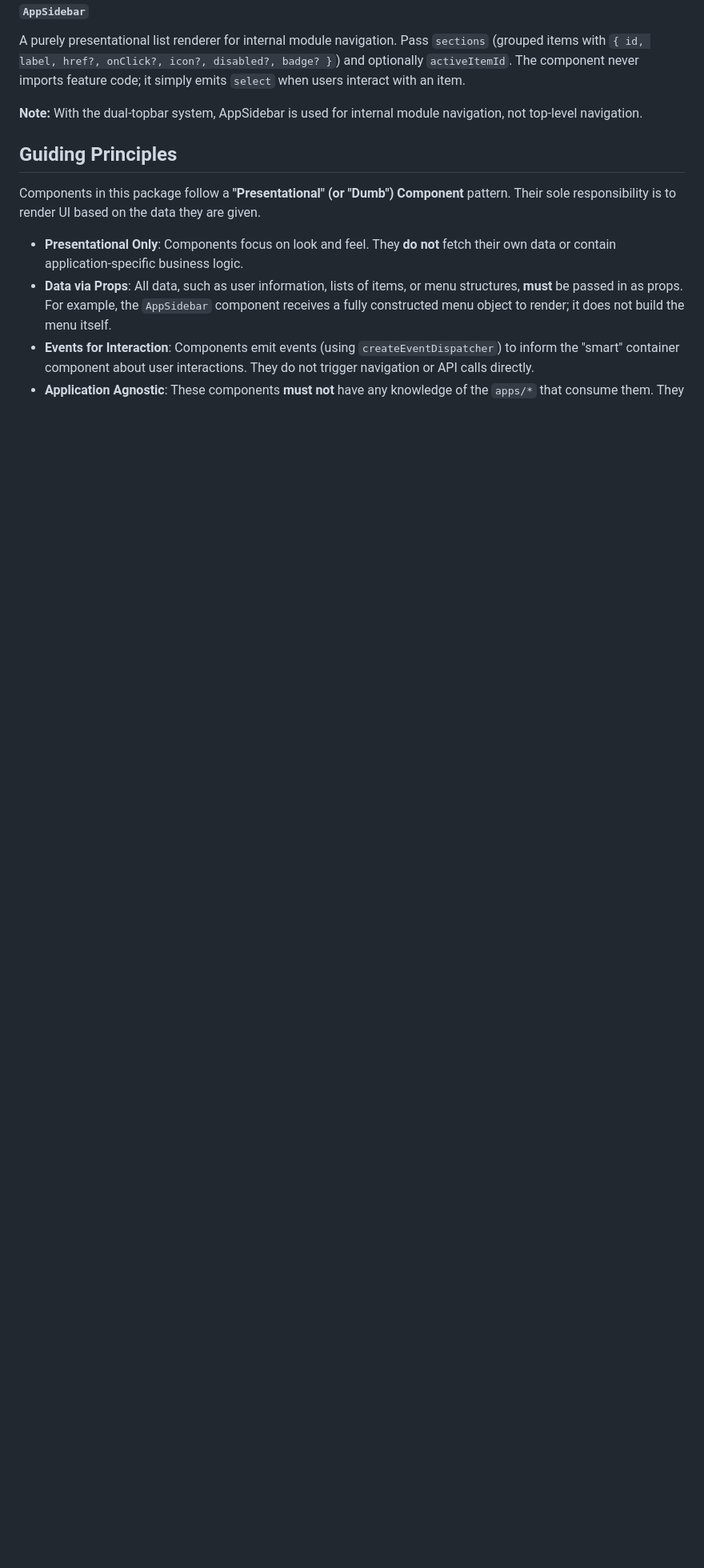
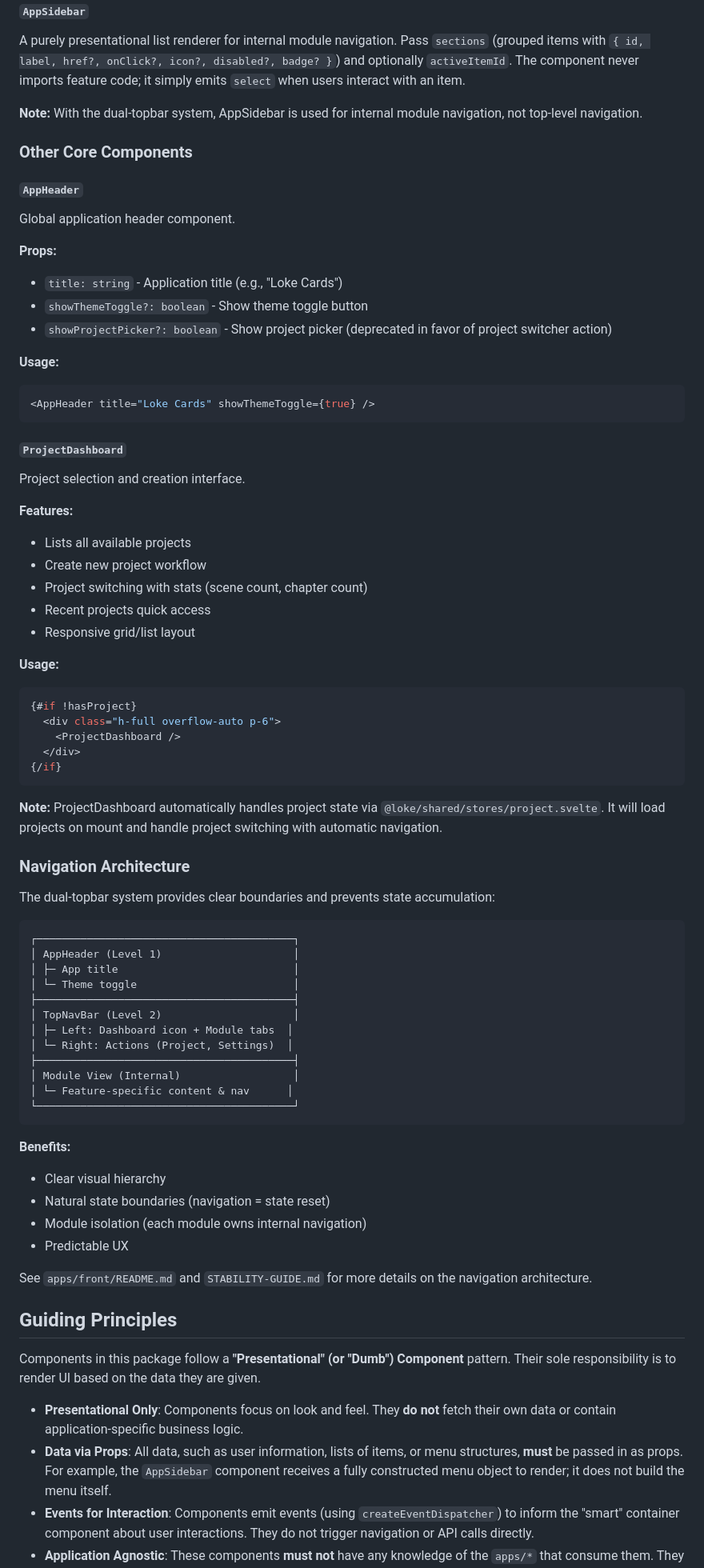
Before and after one commit to LokeGames/loke-cards, a Markdown page: packages/ui/README.md, the part around the change. Shown at 80% size. Drawn GitHub-style; blank space fills up the shorter version.

Commit message:
docs: Complete packages/ui/README.md documentation
Added comprehensive documentation for navigation shell components:
- Dual-topbar navigation system architecture
- AppShell usage examples with props and slots
- TopNavBar module and actions configuration
- AppHeader and ProjectDashboard components
- Navigation architecture diagram
- Cross-references to STABILITY-GUIDE.md

Closes Phase 4 of TODO-REFACTOR-NAV.md

🤖 Generated with [Claude Code](https://claude.com/claude-code)

Co-Authored-By: Claude <noreply@anthropic.com>

````diff
--- a/packages/ui/README.md
+++ b/packages/ui/README.md
@@ -74,6 +74,69 @@ A purely presentational list renderer for internal module navigation. Pass `sect
 
 **Note:** With the dual-topbar system, AppSidebar is used for internal module navigation, not top-level navigation.
 
+### Other Core Components
+
+##### `AppHeader`
+Global application header component.
+
+**Props:**
+- `title: string` - Application title (e.g., "Loke Cards")
+- `showThemeToggle?: boolean` - Show theme toggle button
+- `showProjectPicker?: boolean` - Show project picker (deprecated in favor of project switcher action)
+
+**Usage:**
+```svelte
+<AppHeader title="Loke Cards" showThemeToggle={true} />
+```
+
+##### `ProjectDashboard`
+Project selection and creation interface.
+
+**Features:**
+- Lists all available projects
+- Create new project workflow
+- Project switching with stats (scene count, chapter count)
+- Recent projects quick access
+- Responsive grid/list layout
+
+**Usage:**
+```svelte
+{#if !hasProject}
+  <div class="h-full overflow-auto p-6">
+    <ProjectDashboard />
+  </div>
+{/if}
+```
+
+**Note:** ProjectDashboard automatically handles project state via `@loke/shared/stores/project.svelte`. It will load projects on mount and handle project switching with automatic navigation.
+
+### Navigation Architecture
+
+The dual-topbar system provides clear boundaries and prevents state accumulation:
+
+```
+┌─────────────────────────────────────────┐
+│ AppHeader (Level 1)                     │
+│ ├─ App title                            │
+│ └─ Theme toggle                         │
+├─────────────────────────────────────────┤
+│ TopNavBar (Level 2)                     │
+│ ├─ Left: Dashboard icon + Module tabs  │
+│ └─ Right: Actions (Project, Settings)  │
+├─────────────────────────────────────────┤
+│ Module View (Internal)                  │
+│ └─ Feature-specific content & nav      │
+└─────────────────────────────────────────┘
+```
+
+**Benefits:**
+- Clear visual hierarchy
+- Natural state boundaries (navigation = state reset)
+- Module isolation (each module owns internal navigation)
+- Predictable UX
+
+See `apps/front/README.md` and `STABILITY-GUIDE.md` for more details on the navigation architecture.
+
 ## Guiding Principles
 
 Components in this package follow a **"Presentational" (or "Dumb") Component** pattern. Their sole responsibility is to render UI based on the data they are given.
````
